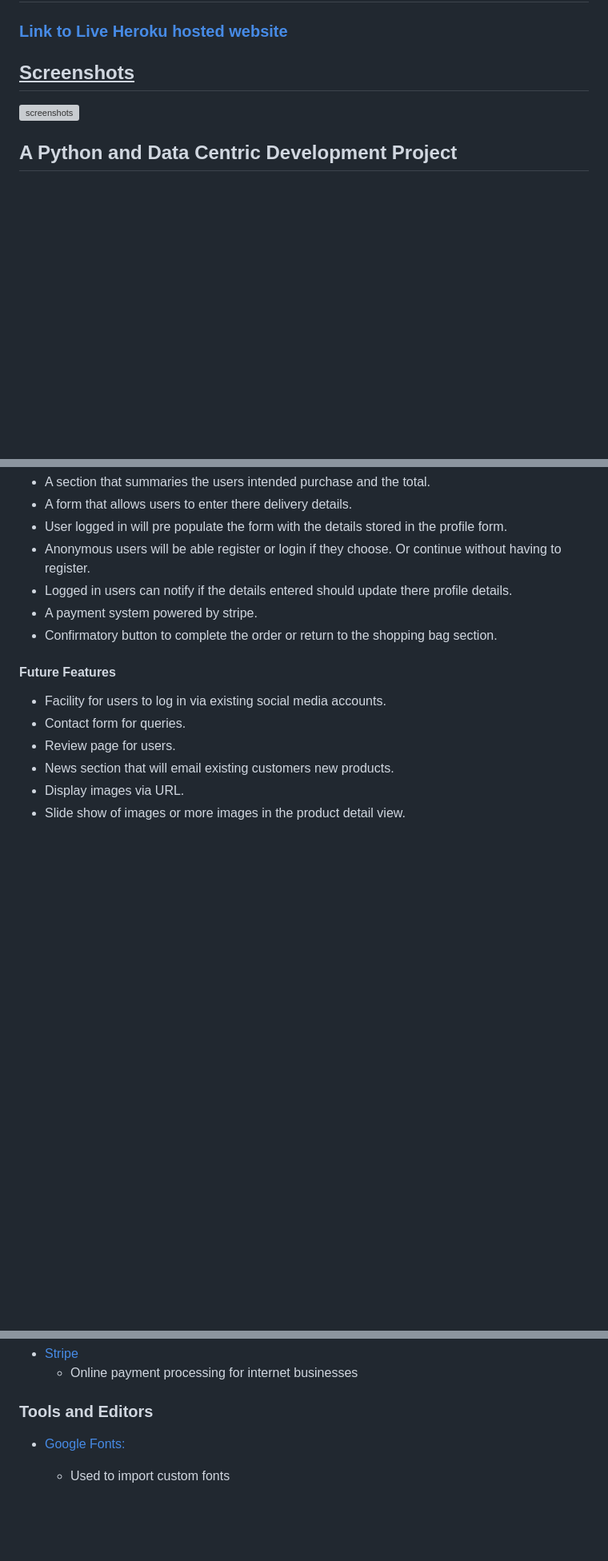
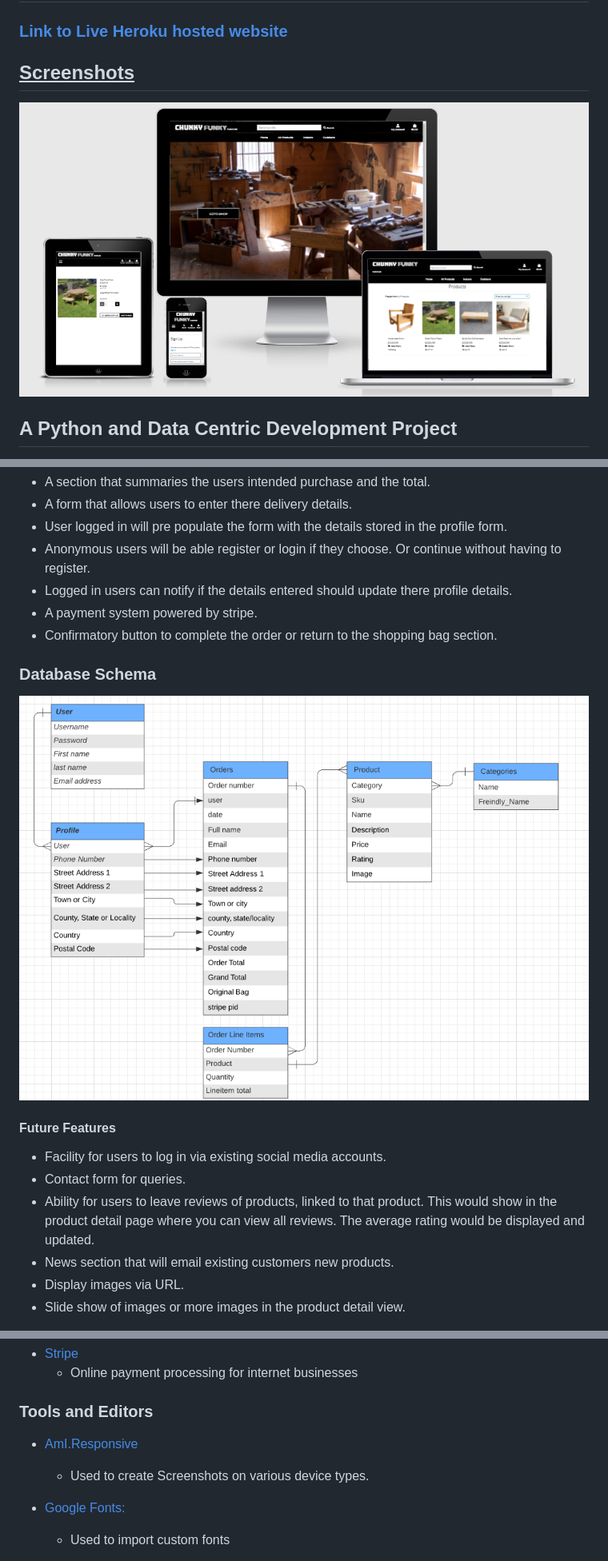
Before and after one commit to VinceNolan999/chunky_funky, a Markdown page: README.md, 3 parts joined by grey strips. Shown at 80% size. GitHub-like rendering; pictures changed too: media/readme_files/Database_schema.png (added), media/readme_files/amiresponsive.png (added); blank space fills up the shorter version; grey boxes are pictures that could not be loaded.

Commit message:
product images and readme additions

```diff
--- a/README.md
+++ b/README.md
@@ -4,7 +4,7 @@
 
 ## <u>Screenshots</u>
 
-![screenshots](static/readme-docs/Preview.png)
+![screenshots](media/readme_files/amiresponsive.png)
 
 ## A Python and Data Centric Development Project
 
@@ -165,11 +163,15 @@
 - A payment system powered by stripe.
 - Confirmatory button to complete the order or return to the shopping bag section.
 
+### Database Schema
+
+![Database Schema](media/readme_files/Database_schema.png)
+
 #### Future Features
 
 - Facility for users to log in via existing social media accounts.
 - Contact form for queries.
-- Review page for users.
+- Ability for users to leave reviews of products, linked to that product. This would show in the product detail page where you can view all reviews. The average rating would be displayed and updated.
 - News section that will email existing customers new products.
 - Display images via URL.
 - Slide show of images or more images in the product detail view.
@@ -233,6 +235,9 @@
   - Online payment processing for internet businesses
 
 ### Tools and Editors
+
+* [AmI.Responsive](http://ami.responsivedesign.is/)
+  - Used to create Screenshots on various device types.
 
 * [Google Fonts:](https://fonts.google.com/)
   - Used to import custom fonts
```
Also changed, not shown: other parts of README.md (+3 -3 lines), media/Coffee_Table.jpg (added), media/Recliner.jpg (added), media/wood_chair.jpg (added), 1 other file.
